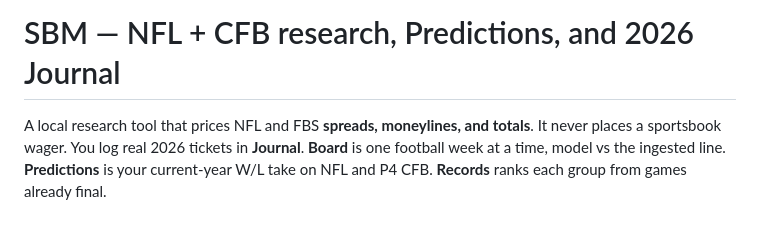
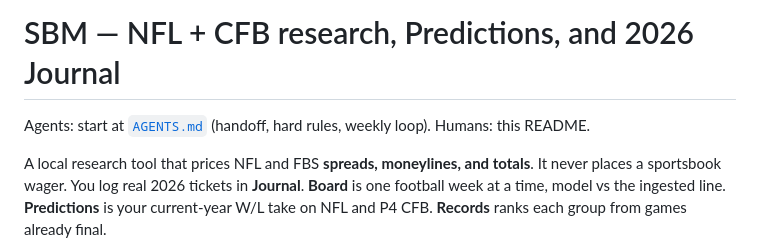
Before and after one commit to jexreffy/sports-betting-model, a Markdown page: README.md, the part around the change. GitHub-like rendering; blank space fills up the shorter version.

```diff
--- a/README.md
+++ b/README.md
@@ -1,4 +1,6 @@
 # SBM — NFL + CFB research, Predictions, and 2026 Journal
+
+Agents: start at [`AGENTS.md`](AGENTS.md) (handoff, hard rules, weekly loop). Humans: this README.
 
 A local research tool that prices NFL and FBS **spreads, moneylines, and totals**. It never places a sportsbook wager. You log real 2026 tickets in **Journal**. **Board** is one football week at a time, model vs the ingested line. **Predictions** is your current-year W/L take on NFL and P4 CFB. **Records** ranks each group from games already final.
 
```
Also changed, not shown: AGENTS.md (added, +89 -0 lines), 1 other file.
